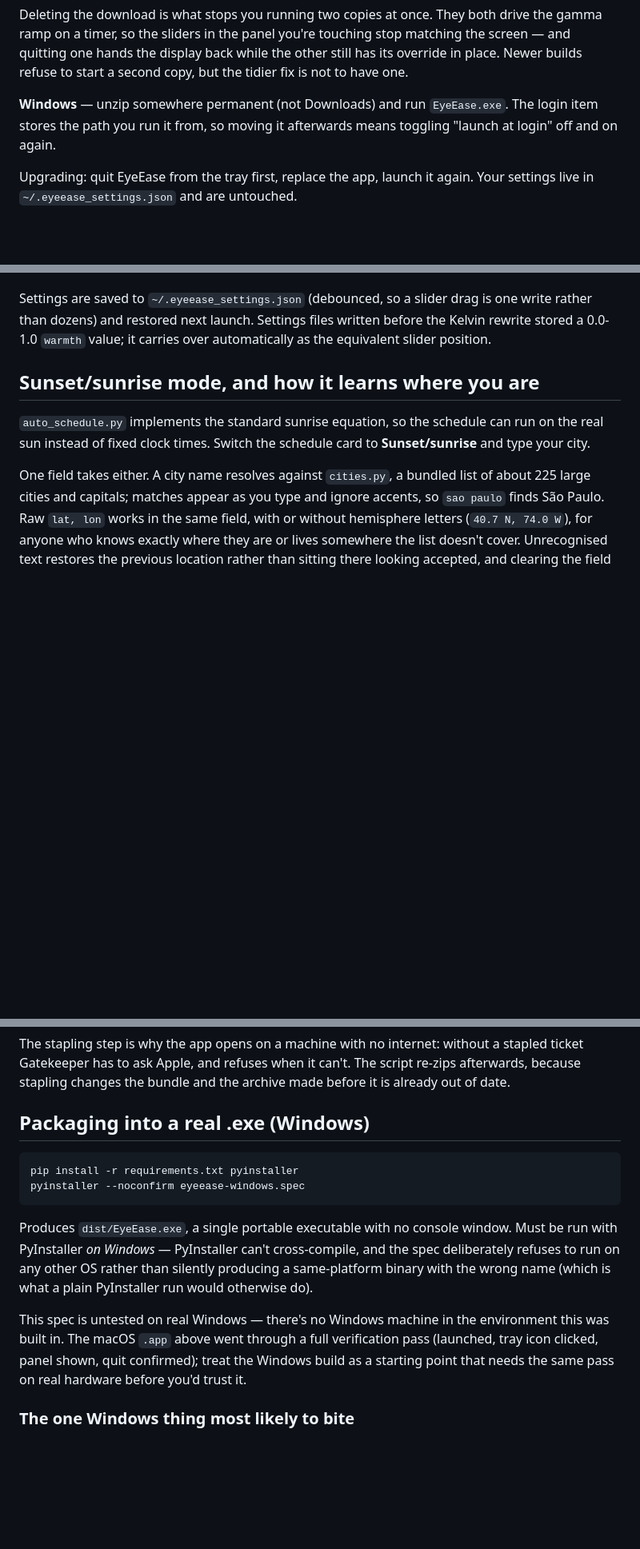
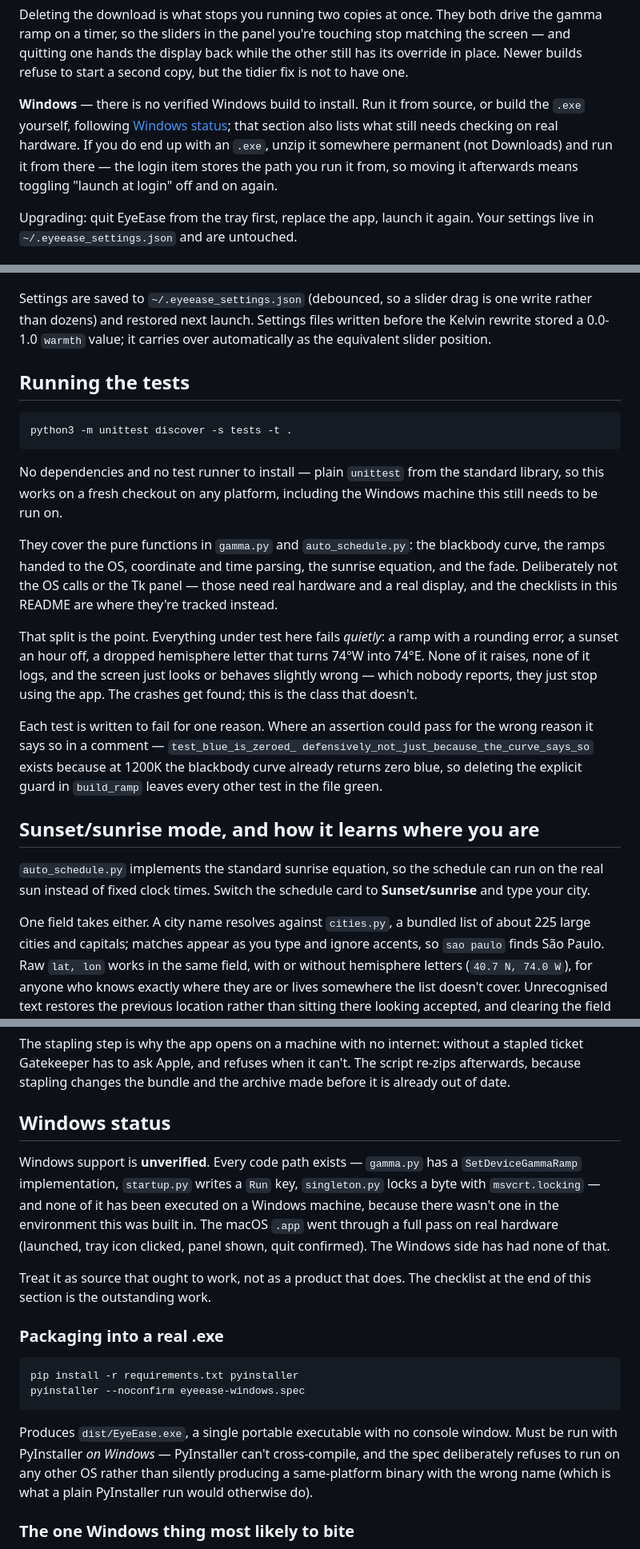
Before and after one commit to amynaff/EyeEase, a Markdown page: README.md, 3 parts joined by grey strips. Shown at 80% size. Drawn GitHub-style; blank space fills up the shorter version.

Commit message:
Stop the README promising a Windows build that was never run
The honest version was already in here — "this spec is untested on real
Windows" — but it sat 400 lines below an opening that called this a
blue-light blocker "for Mac and Windows" and an install section that told
people to grab the Windows build from Releases and run EyeEase.exe. Anyone
reading top to bottom got the promise long before the caveat, and most
people don't read that far.

So the top now says which platform is verified and which isn't, the
Releases line offers only the macOS zip, and the Windows install steps
point at the status section instead of reading like a shipped product.
Packaging into a real .exe becomes a subsection of a Windows status
heading, so the state of it is what you meet first. The gamma-clamp
explanation and the checklist of what to try on real hardware are
unchanged; they were already right.

Also moves the primary-display-only limit up to the intro. It was recorded
only under what's deliberately left out, which is a long way to read for
something anyone with a second monitor discovers in the first minute.

Co-Authored-By: Claude Opus 5 <noreply@anthropic.com>

````diff
--- a/README.md
+++ b/README.md
@@ -46,9 +55,13 @@ stop matching the screen — and quitting one hands the display back while the
 other still has its override in place. Newer builds refuse to start a second
 copy, but the tidier fix is not to have one.
 
-**Windows** — unzip somewhere permanent (not Downloads) and run
-`EyeEase.exe`. The login item stores the path you run it from, so moving it
-afterwards means toggling "launch at login" off and on again.
+**Windows** — there is no verified Windows build to install. Run it from
+source, or build the `.exe` yourself, following
+[Windows status](#windows-status); that section also lists what still needs
+checking on real hardware. If you do end up with an `.exe`, unzip it
+somewhere permanent (not Downloads) and run it from there — the login item
+stores the path you run it from, so moving it afterwards means toggling
+"launch at login" off and on again.
 
 Upgrading: quit EyeEase from the tray first, replace the app, launch it
 again. Your settings live in `~/.eyeease_settings.json` and are untouched.
@@ -186,6 +199,34 @@ Settings are saved to `~/.eyeease_settings.json` (debounced, so a slider drag
 is one write rather than dozens) and restored next launch. Settings files
 written before the Kelvin rewrite stored a 0.0-1.0 `warmth` value; it carries
 over automatically as the equivalent slider position.
+
+## Running the tests
+```
+python3 -m unittest discover -s tests -t .
+```
+
+No dependencies and no test runner to install — plain `unittest` from the
+standard library, so this works on a fresh checkout on any platform,
+including the Windows machine this still needs to be run on.
+
+They cover the pure functions in `gamma.py` and `auto_schedule.py`: the
+blackbody curve, the ramps handed to the OS, coordinate and time parsing,
+the sunrise equation, and the fade. Deliberately not the OS calls or the Tk
+panel — those need real hardware and a real display, and the checklists in
+this README are where they're tracked instead.
+
+That split is the point. Everything under test here fails *quietly*: a ramp
+with a rounding error, a sunset an hour off, a dropped hemisphere letter
+that turns 74°W into 74°E. None of it raises, none of it logs, and the
+screen just looks or behaves slightly wrong — which nobody reports, they
+just stop using the app. The crashes get found; this is the class that
+doesn't.
+
+Each test is written to fail for one reason. Where an assertion could pass
+for the wrong reason it says so in a comment — `test_blue_is_zeroed_
+defensively_not_just_because_the_curve_says_so` exists because at 1200K the
+blackbody curve already returns zero blue, so deleting the explicit guard in
+`build_ramp` leaves every other test in the file green.
 
 ## Sunset/sunrise mode, and how it learns where you are
 `auto_schedule.py` implements the standard sunrise equation, so the schedule
@@ -394,7 +435,19 @@ without a stapled ticket Gatekeeper has to ask Apple, and refuses when it
 can't. The script re-zips afterwards, because stapling changes the bundle
 and the archive made before it is already out of date.
 
-## Packaging into a real .exe (Windows)
+## Windows status
+Windows support is **unverified**. Every code path exists — `gamma.py` has a
+`SetDeviceGammaRamp` implementation, `startup.py` writes a `Run` key,
+`singleton.py` locks a byte with `msvcrt.locking` — and none of it has been
+executed on a Windows machine, because there wasn't one in the environment
+this was built in. The macOS `.app` went through a full pass on real
+hardware (launched, tray icon clicked, panel shown, quit confirmed). The
+Windows side has had none of that.
+
+Treat it as source that ought to work, not as a product that does. The
+checklist at the end of this section is the outstanding work.
+
+### Packaging into a real .exe
 ```
 pip install -r requirements.txt pyinstaller
 pyinstaller --noconfirm eyeease-windows.spec
@@ -405,12 +458,6 @@ console window. Must be run with PyInstaller *on Windows* — PyInstaller
 can't cross-compile, and the spec deliberately refuses to run on any other
 OS rather than silently producing a same-platform binary with the wrong
 name (which is what a plain PyInstaller run would otherwise do).
-
-This spec is untested on real Windows — there's no Windows machine in the
-environment this was built in. The macOS `.app` above went through a full
-verification pass (launched, tray icon clicked, panel shown, quit
-confirmed); treat the Windows build as a starting point that needs the
-same pass on real hardware before you'd trust it.
 
 ### The one Windows thing most likely to bite
 Windows sanity-checks gamma ramps and refuses any it considers too far from
````
Also changed, not shown: other parts of README.md (+13 -4 lines).
